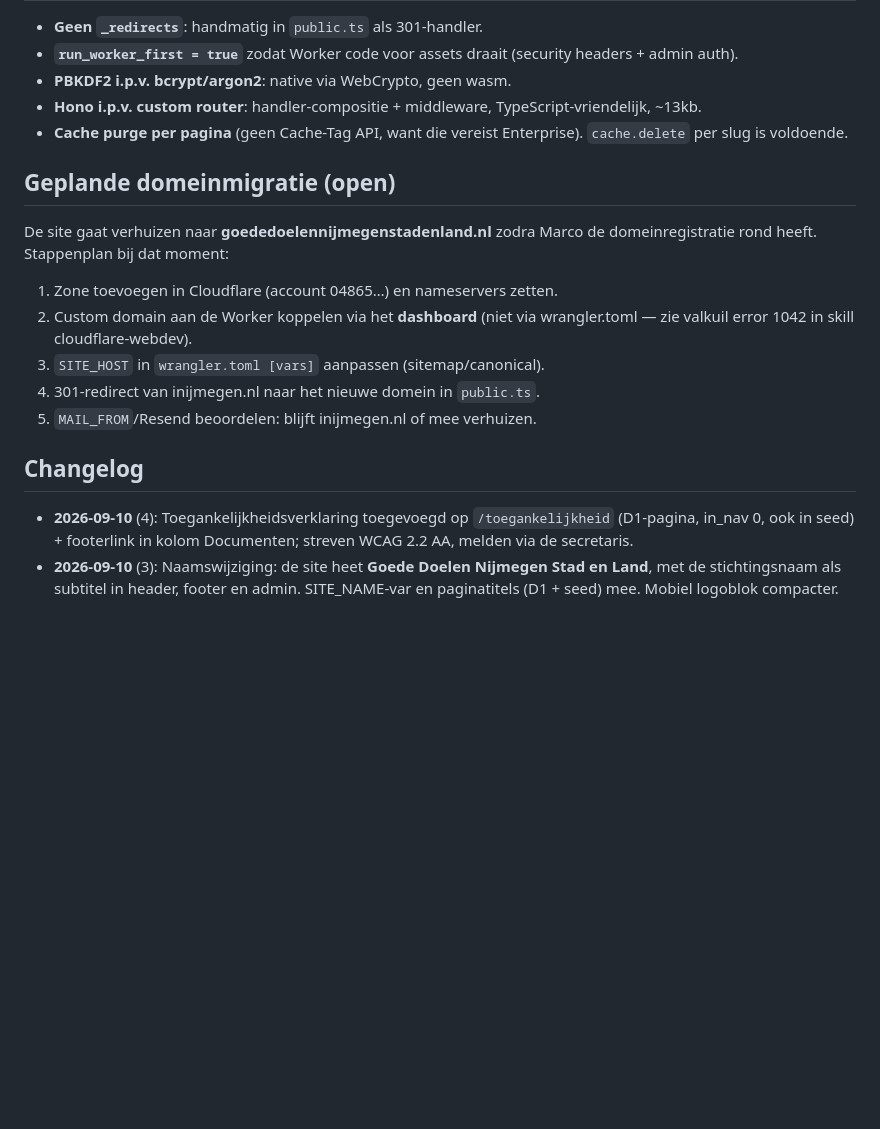
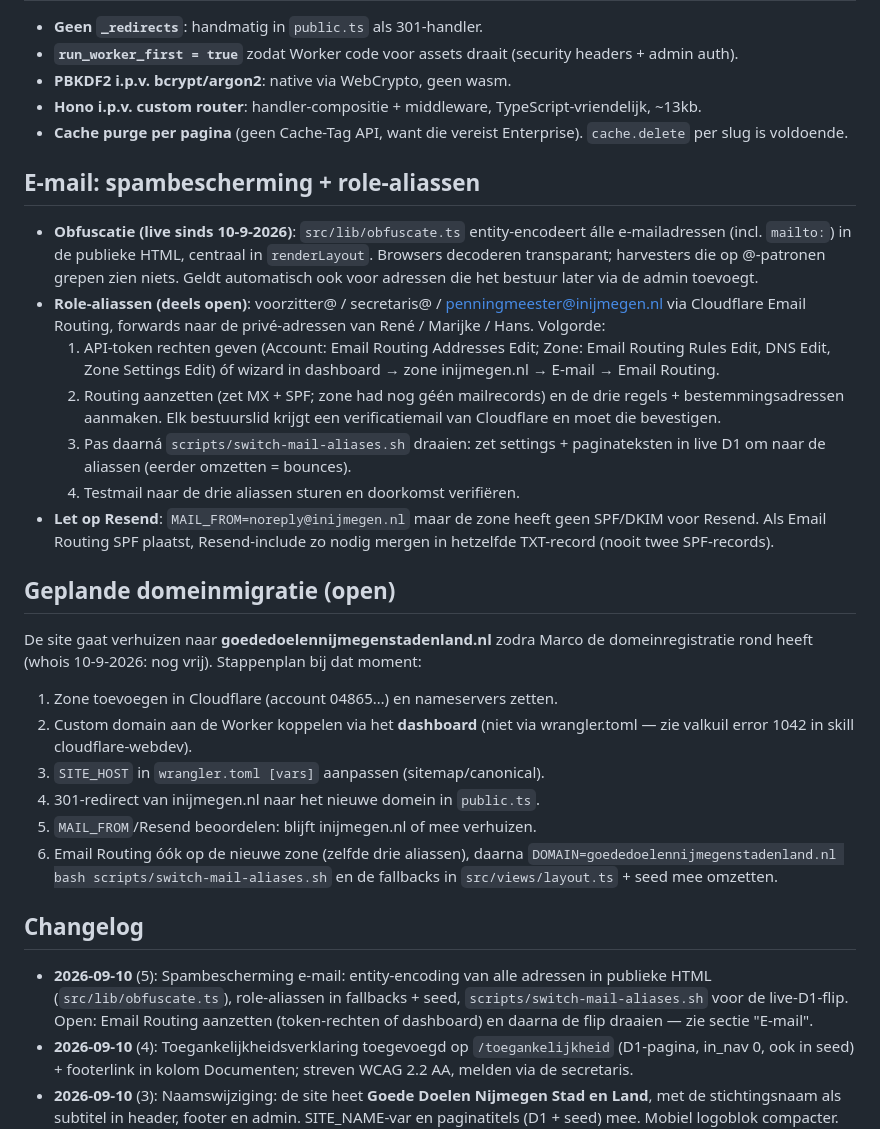
Before and after one commit to marcovanthiel/inijmegen, a Markdown page: CLAUDE.md, the part around the change. GitHub-like rendering; blank space fills up the shorter version.

Commit message:
docs: sectie e-mail (obfuscatie + aliassen-stappenplan) en migratiestap Email Routing
Co-Authored-By: Claude Fable 5 <noreply@anthropic.com>
Claude-Session: https://claude.ai/code/session_017dTr1SuUs2jpJzq2KcUggq

```diff
--- a/CLAUDE.md
+++ b/CLAUDE.md
@@ -177,10 +177,34 @@ geselecteerde tekst + de stijlgids.
 - **Cache purge per pagina** (geen Cache-Tag API, want die vereist
   Enterprise). `cache.delete` per slug is voldoende.
 
+## E-mail: spambescherming + role-aliassen
+
+- **Obfuscatie (live sinds 10-9-2026)**: `src/lib/obfuscate.ts` entity-encodeert
+  álle e-mailadressen (incl. `mailto:`) in de publieke HTML, centraal in
+  `renderLayout`. Browsers decoderen transparant; harvesters die op
+  @-patronen grepen zien niets. Geldt automatisch ook voor adressen die het
+  bestuur later via de admin toevoegt.
+- **Role-aliassen (deels open)**: voorzitter@ / secretaris@ /
+  penningmeester@inijmegen.nl via Cloudflare Email Routing, forwards naar de
+  privé-adressen van René / Marijke / Hans. Volgorde:
+  1. API-token rechten geven (Account: Email Routing Addresses Edit; Zone:
+     Email Routing Rules Edit, DNS Edit, Zone Settings Edit) óf wizard in
+     dashboard → zone inijmegen.nl → E-mail → Email Routing.
+  2. Routing aanzetten (zet MX + SPF; zone had nog géén mailrecords) en de
+     drie regels + bestemmingsadressen aanmaken. Elk bestuurslid krijgt een
+     verificatiemail van Cloudflare en moet die bevestigen.
+  3. Pas daarná `scripts/switch-mail-aliases.sh` draaien: zet settings +
+     paginateksten in live D1 om naar de aliassen (eerder omzetten = bounces).
+  4. Testmail naar de drie aliassen sturen en doorkomst verifiëren.
+- **Let op Resend**: `MAIL_FROM=noreply@inijmegen.nl` maar de zone heeft geen
+  SPF/DKIM voor Resend. Als Email Routing SPF plaatst, Resend-include zo
+  nodig mergen in hetzelfde TXT-record (nooit twee SPF-records).
+
 ## Geplande domeinmigratie (open)
 
 De site gaat verhuizen naar **goededoelennijmegenstadenland.nl** zodra
-Marco de domeinregistratie rond heeft. Stappenplan bij dat moment:
+Marco de domeinregistratie rond heeft (whois 10-9-2026: nog vrij).
+Stappenplan bij dat moment:
 
 1. Zone toevoegen in Cloudflare (account 04865…) en nameservers zetten.
 2. Custom domain aan de Worker koppelen via het **dashboard** (niet via
@@ -188,9 +212,17 @@ Marco de domeinregistratie rond heeft. Stappenplan bij dat moment:
 3. `SITE_HOST` in `wrangler.toml [vars]` aanpassen (sitemap/canonical).
 4. 301-redirect van inijmegen.nl naar het nieuwe domein in `public.ts`.
 5. `MAIL_FROM`/Resend beoordelen: blijft inijmegen.nl of mee verhuizen.
+6. Email Routing óók op de nieuwe zone (zelfde drie aliassen), daarna
+   `DOMAIN=goededoelennijmegenstadenland.nl bash scripts/switch-mail-aliases.sh`
+   en de fallbacks in `src/views/layout.ts` + seed mee omzetten.
 
 ## Changelog
 
+- **2026-09-10** (5): Spambescherming e-mail: entity-encoding van alle
+  adressen in publieke HTML (`src/lib/obfuscate.ts`), role-aliassen in
+  fallbacks + seed, `scripts/switch-mail-aliases.sh` voor de live-D1-flip.
+  Open: Email Routing aanzetten (token-rechten of dashboard) en daarna de
+  flip draaien — zie sectie "E-mail".
 - **2026-09-10** (4): Toegankelijkheidsverklaring toegevoegd op
   `/toegankelijkheid` (D1-pagina, in_nav 0, ook in seed) + footerlink in
   kolom Documenten; streven WCAG 2.2 AA, melden via de secretaris.
```
